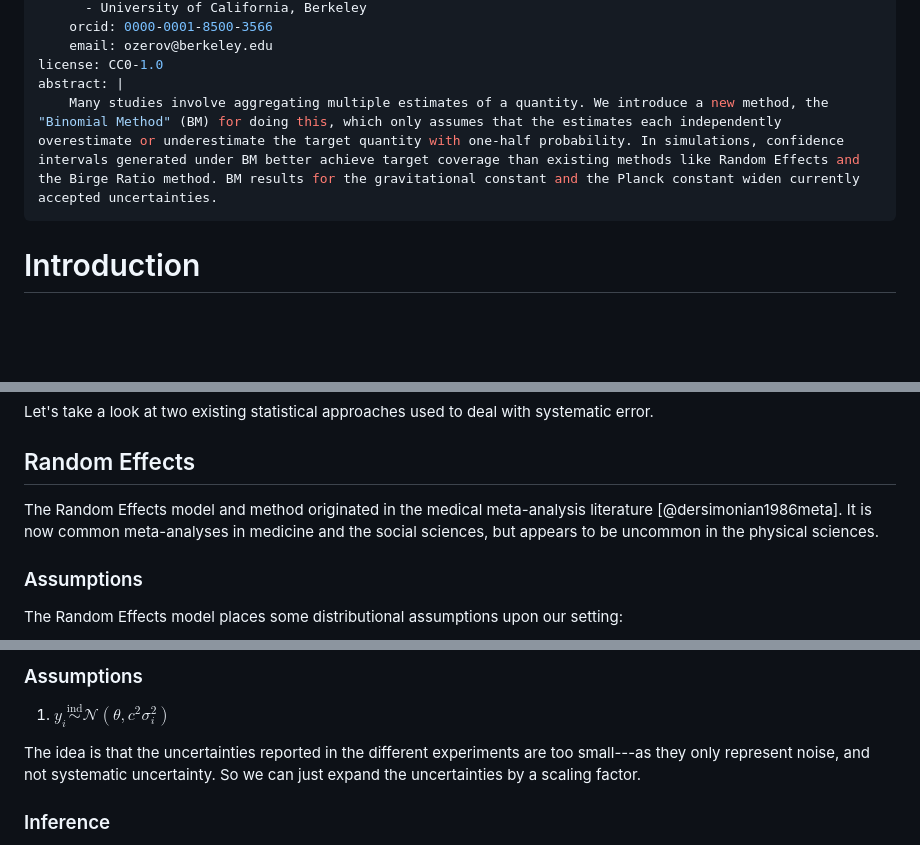
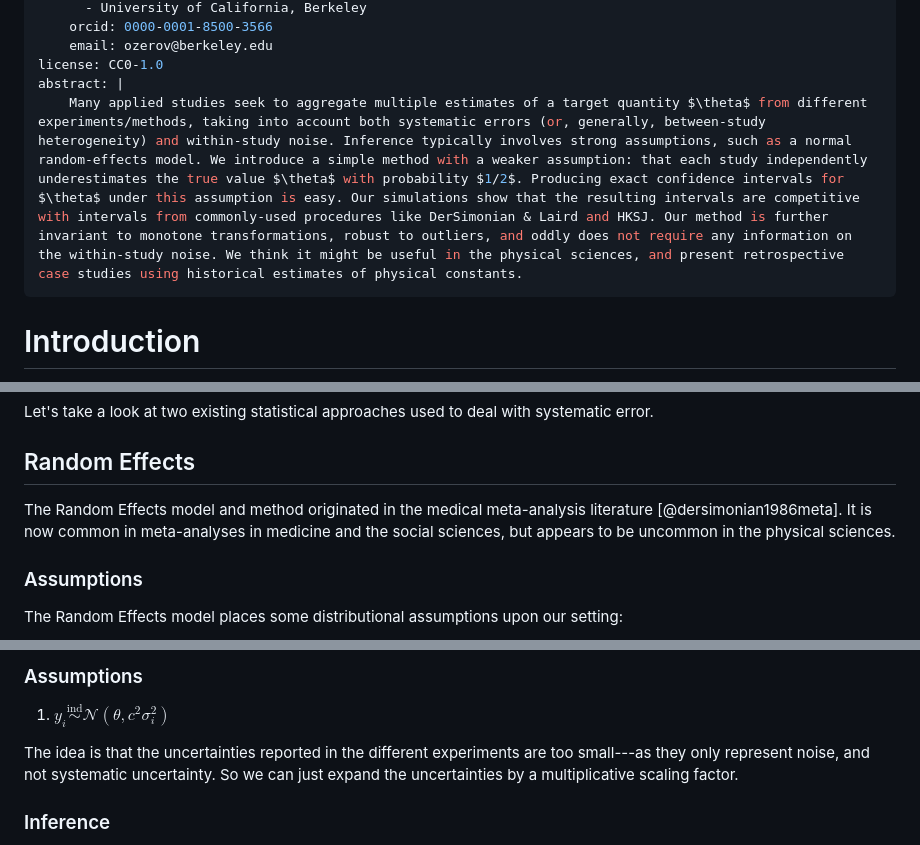
Before and after one commit to anthonyozerov/binomial, a Markdown page: main.md, 3 parts joined by grey strips. Drawn GitHub-style; blank space fills up the shorter version.

```diff
--- a/main.md
+++ b/main.md
@@ -12,7 +12,7 @@ authors:
     email: ozerov@berkeley.edu
 license: CC0-1.0
 abstract: |
-    Many studies involve aggregating multiple estimates of a quantity. We introduce a new method, the "Binomial Method" (BM) for doing this, which only assumes that the estimates each independently overestimate or underestimate the target quantity with one-half probability. In simulations, confidence intervals generated under BM better achieve target coverage than existing methods like Random Effects and the Birge Ratio method. BM results for the gravitational constant and the Planck constant widen currently accepted uncertainties.
+    Many applied studies seek to aggregate multiple estimates of a target quantity $\theta$ from different experiments/methods, taking into account both systematic errors (or, generally, between-study heterogeneity) and within-study noise. Inference typically involves strong assumptions, such as a normal random-effects model. We introduce a simple method with a weaker assumption: that each study independently underestimates the true value $\theta$ with probability $1/2$. Producing exact confidence intervals for $\theta$ under this assumption is easy. Our simulations show that the resulting intervals are competitive with intervals from commonly-used procedures like DerSimonian & Laird and HKSJ. Our method is further invariant to monotone transformations, robust to outliers, and oddly does not require any information on the within-study noise. We think it might be useful in the physical sciences, and present retrospective case studies using historical estimates of physical constants.
 ---
 
 
@@ -36,7 +36,7 @@ Let's take a look at two existing statistical approaches used to deal with syste
 
 ## Random Effects
 
-The Random Effects model and method originated in the medical meta-analysis literature [@dersimonian1986meta]. It is now common meta-analyses in medicine and the social sciences, but appears to be uncommon in the physical sciences.
+The Random Effects model and method originated in the medical meta-analysis literature [@dersimonian1986meta]. It is now common in meta-analyses in medicine and the social sciences, but appears to be uncommon in the physical sciences.
 
 ### Assumptions
 
@@ -72,7 +72,7 @@ The Birge ratio originated as a way to measure the inconsistency of different es
 
 1.  $y_i\overset{\mathrm{ind}}{\sim}\mathcal{N}(\theta,c^2\sigma_i^2)$
 
-The idea is that the uncertainties reported in the different experiments are too small---as they only represent noise, and not systematic uncertainty. So we can just expand the uncertainties by a scaling factor.
+The idea is that the uncertainties reported in the different experiments are too small---as they only represent noise, and not systematic uncertainty. So we can just expand the uncertainties by a multiplicative scaling factor.
 
 ### Inference
 
```
Also changed, not shown: other parts of main.md (+5 -5 lines).
